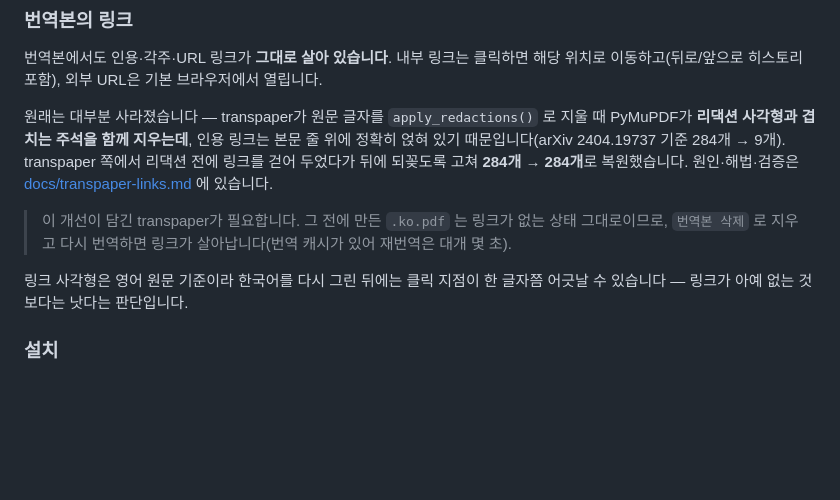
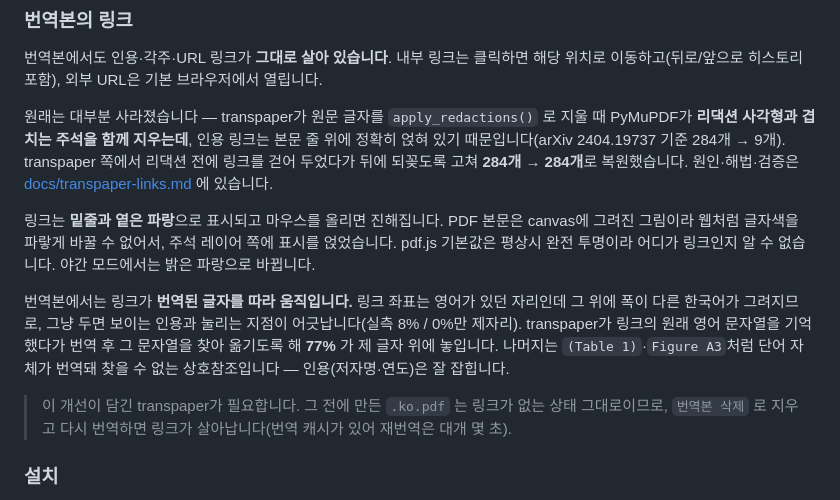
Before and after one commit to wooix/wcompare, a Markdown page: README.md, the part around the change. Rendered like a GitHub page; blank space fills up the shorter version.

```diff
--- a/README.md
+++ b/README.md
@@ -219,11 +219,18 @@ PDF를 **한쪽에만** 열면 툴바의 `한국어 번역 ▶` 이 활성화됩
 뒤에 되꽂도록 고쳐 **284개 → 284개**로 복원했습니다. 원인·해법·검증은
 [docs/transpaper-links.md](docs/transpaper-links.md) 에 있습니다.
 
+링크는 **밑줄과 옅은 파랑**으로 표시되고 마우스를 올리면 진해집니다. PDF 본문은 canvas에 그려진
+그림이라 웹처럼 글자색을 파랗게 바꿀 수 없어서, 주석 레이어 쪽에 표시를 얹었습니다. pdf.js 기본값은
+평상시 완전 투명이라 어디가 링크인지 알 수 없습니다. 야간 모드에서는 밝은 파랑으로 바뀝니다.
+
+번역본에서는 링크가 **번역된 글자를 따라 움직입니다.** 링크 좌표는 영어가 있던 자리인데 그 위에
+폭이 다른 한국어가 그려지므로, 그냥 두면 보이는 인용과 눌리는 지점이 어긋납니다(실측 8% / 0%만
+제자리). transpaper가 링크의 원래 영어 문자열을 기억했다가 번역 후 그 문자열을 찾아 옮기도록 해
+**77%** 가 제 글자 위에 놓입니다. 나머지는 `(Table 1)`·`Figure A3`처럼 단어 자체가 번역돼
+찾을 수 없는 상호참조입니다 — 인용(저자명·연도)은 잘 잡힙니다.
+
 > 이 개선이 담긴 transpaper가 필요합니다. 그 전에 만든 `.ko.pdf` 는 링크가 없는 상태 그대로이므로,
 > `번역본 삭제` 로 지우고 다시 번역하면 링크가 살아납니다(번역 캐시가 있어 재번역은 대개 몇 초).
-
-링크 사각형은 영어 원문 기준이라 한국어를 다시 그린 뒤에는 클릭 지점이 한 글자쯤 어긋날 수
-있습니다 — 링크가 아예 없는 것보다는 낫다는 판단입니다.
 
 ### 설치
 
```
Also changed, not shown: docs/transpaper-links.md (+40 -3 lines).
